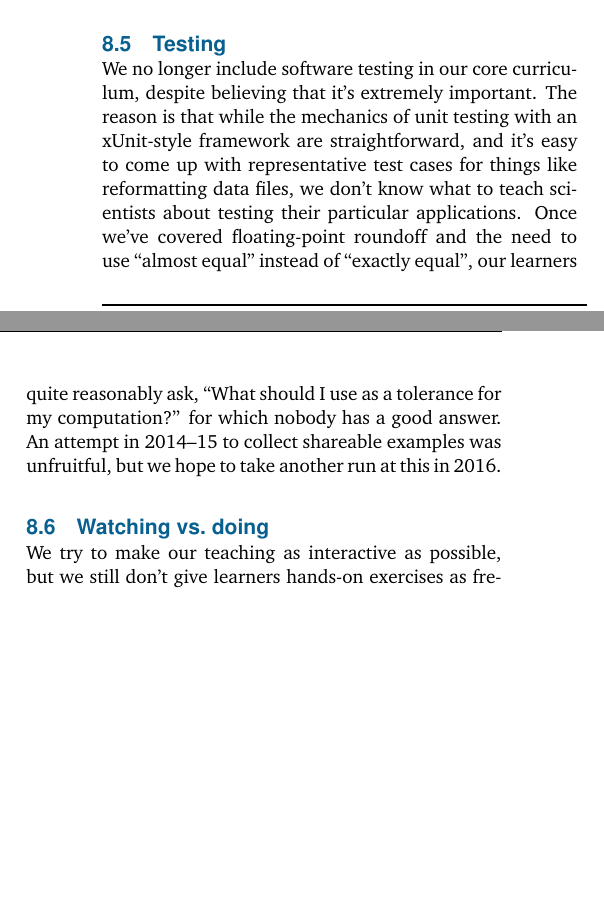
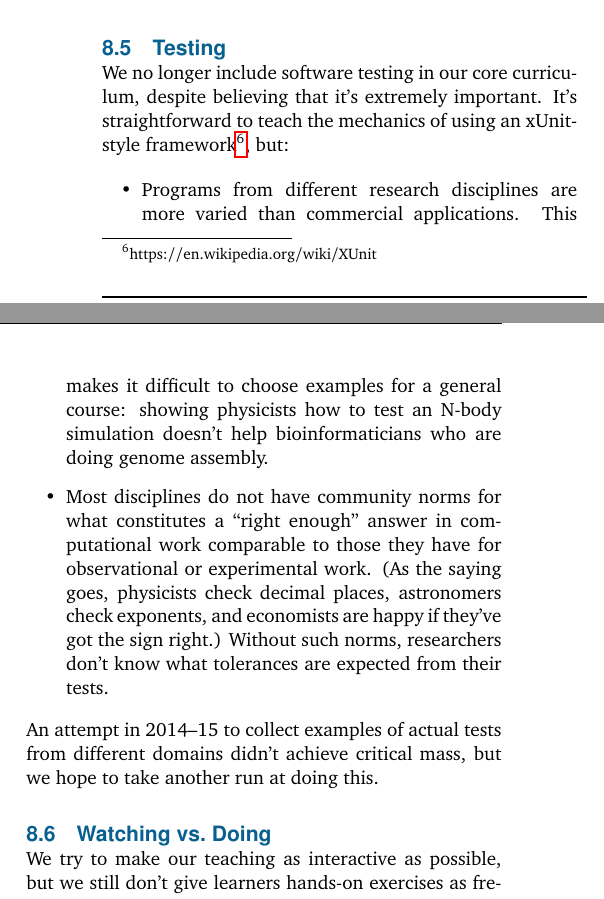
Before and after one commit to swcarpentry/software-carpentry-lessons-learned, a LaTeX paper (software-carpentry-lessons-learned.tex): two parts of the columns of page 10 of 12, joined at a grey line, cut so that both start at the same text, the shorter picture padded with empty space. Compiled offline with pdfLaTeX.

Commit message:
Explaining why we don't teach testing

```diff
--- a/software-carpentry-lessons-learned.tex
+++ b/software-carpentry-lessons-learned.tex
@@ -1028,19 +1028,33 @@ editor and a regular shell prompt in a single window.
 \subsection{Testing}
 
 We no longer include software testing in our core curriculum, despite
-believing that it's extremely important.  The reason is that while the
-mechanics of unit testing with an xUnit-style framework are
-straightforward, and it's easy to come up with representative test
-cases for things like reformatting data files, we don't know what to
-teach scientists about testing their particular applications.  Once
-we've covered floating-point roundoff and the need to use ``almost
-equal'' instead of ``exactly equal'', our learners quite reasonably
-ask, ``What should I use as a tolerance for my computation?'' for
-which nobody has a good answer.  An attempt in 2014--15 to collect
-shareable examples was unfruitful, but we hope to take another run at
-this in 2016.
+believing that it's extremely important. It's straightforward to teach
+the mechanics of using an xUnit-style
+framework\footnote{https://en.wikipedia.org/wiki/XUnit}, but:
 
-\subsection{Watching vs.\ doing}
+\begin{itemize}
+
+\item Programs from different research disciplines are more varied
+  than commercial applications.  This makes it difficult to choose
+  examples for a general course: showing physicists how to test an
+  N-body simulation doesn't help bioinformaticians who are doing
+  genome assembly.
+
+\item Most disciplines do not have community norms for what
+  constitutes a ``right enough'' answer in computational work
+  comparable to those they have for observational or experimental
+  work.  (As the saying goes, physicists check decimal places,
+  astronomers check exponents, and economists are happy if they've got
+  the sign right.)  Without such norms, researchers don't know what
+  tolerances are expected from their tests.
+
+\end{itemize}
+
+An attempt in 2014--15 to collect examples of actual tests from
+different domains didn't achieve critical mass, but we hope to take
+another run at doing this.
+
+\subsection{Watching vs.\ Doing}
 
 We try to make our teaching as interactive as possible, but we still
 don't give learners hands-on exercises as frequently as we should.  We
```
Also changed, not shown: software-carpentry-lessons-learned.pdf, software-carpentry-lessons-learned.tex (34 more changed lines).
